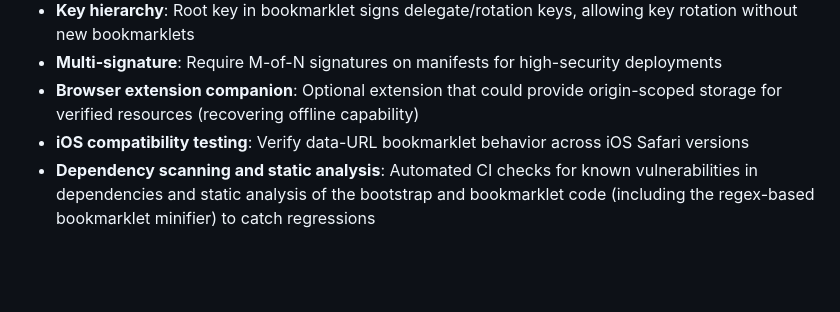
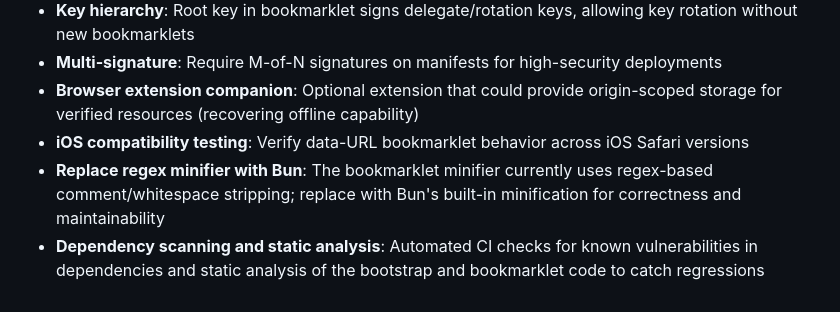
Before and after one commit to p120ph37/markproof, a Markdown page: DESIGN.md, the part around the change. GitHub-like rendering; blank space fills up the shorter version.

Commit message:
Future Work: replace regex minifier with Bun's built-in minification
Split out the regex minifier replacement as its own future work item
rather than bundling it under static analysis.

https://claude.ai/code/session_01KChi15XPcn1f5PjdTdnvWQ

```diff
--- a/DESIGN.md
+++ b/DESIGN.md
@@ -342,4 +342,5 @@ Because only the manifest is signed and individual resources are hash-verified,
 - **Multi-signature**: Require M-of-N signatures on manifests for high-security deployments
 - **Browser extension companion**: Optional extension that could provide origin-scoped storage for verified resources (recovering offline capability)
 - **iOS compatibility testing**: Verify data-URL bookmarklet behavior across iOS Safari versions
-- **Dependency scanning and static analysis**: Automated CI checks for known vulnerabilities in dependencies and static analysis of the bootstrap and bookmarklet code (including the regex-based bookmarklet minifier) to catch regressions
+- **Replace regex minifier with Bun**: The bookmarklet minifier currently uses regex-based comment/whitespace stripping; replace with Bun's built-in minification for correctness and maintainability
+- **Dependency scanning and static analysis**: Automated CI checks for known vulnerabilities in dependencies and static analysis of the bootstrap and bookmarklet code to catch regressions
```
